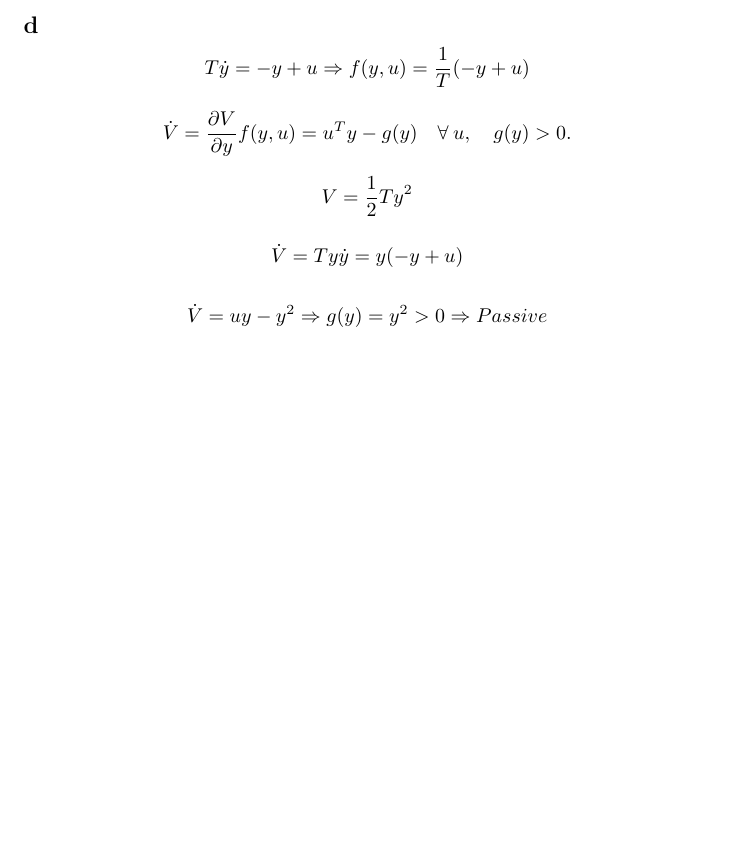
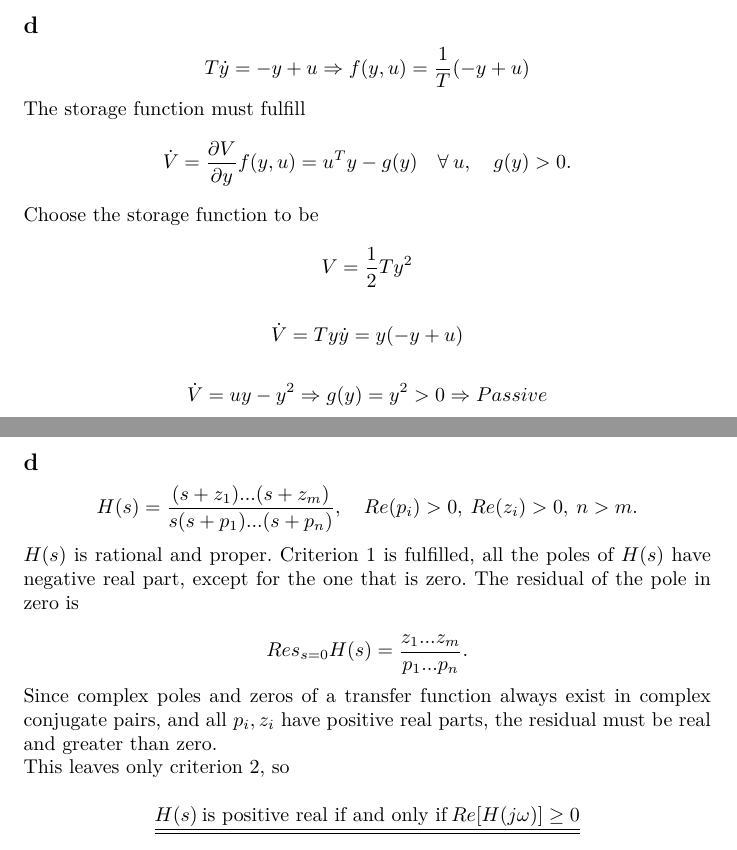
Before and after one commit to camillasterud/ModSim, a LaTeX document (ex2/ex2.tex): part of page 3 of 3 before the commit and two parts of pages 3 and 4 of 4 after it, the two joined at a grey line, cut so that both start at the same text, the shorter picture padded with empty space. Compiled offline with pdfLaTeX.

Commit message:
ex2 completed

```diff
--- a/ex2/ex2.tex
+++ b/ex2/ex2.tex
@@ -127,10 +127,12 @@
     T\dot y = -y + u \Rightarrow f(y,u) = \frac{1}{T}(-y + u)
 \end{equation*}
 
+The storage function must fulfill
 \begin{equation*}
     \dot V = \frac{\partial V}{\partial y}f(y,u) = u^Ty - g(y) \quad \forall \: u, \quad g(y) > 0.
 \end{equation*}
 
+Choose the storage function to be
 \begin{equation*}
     V = \frac{1}{2}Ty^2
 \end{equation*}
@@ -144,6 +146,26 @@
     \dot V = uy - y^2 \Rightarrow g(y) = y^2 > 0 \Rightarrow Passive
 \end{equation*}
 
+\subsection*{d}
+
+\begin{equation*}
+    H(s) = \frac{(s + z_1)...(s+z_m)}{s(s + p_1)...(s+p_n)}, \quad Re(p_i) > 0, \: Re(z_i) > 0, \: n>m.
+\end{equation*}
+
+$H(s)$ is rational and proper. Criterion \ref{crit:one} is fulfilled, all the poles of $H(s)$ have negative real part, except for the one that is zero.
+The residual of the pole in zero is
+
+\begin{equation*}
+    Res_{s = 0} H(s) = \frac{z_1...z_m}{p_1...p_n}.
+\end{equation*}
+
+Since complex poles and zeros of a transfer function always exist in complex conjugate pairs, and all $p_i, z_i$ have positive real parts, the residual must be real and greater than zero.
+
+This leaves only criterion \ref{crit:two}, so
+
+\begin{equation*}
+    \underline{\underline{H(s) \: \textmd{is positive real if and only if}\: Re[H(j\omega)] \geq 0}}
+\end{equation*}
 
 
 \end{document}
```
Also changed, not shown: ex2/ex2.pdf, ex2/ex2.tex (4 more changed lines).
